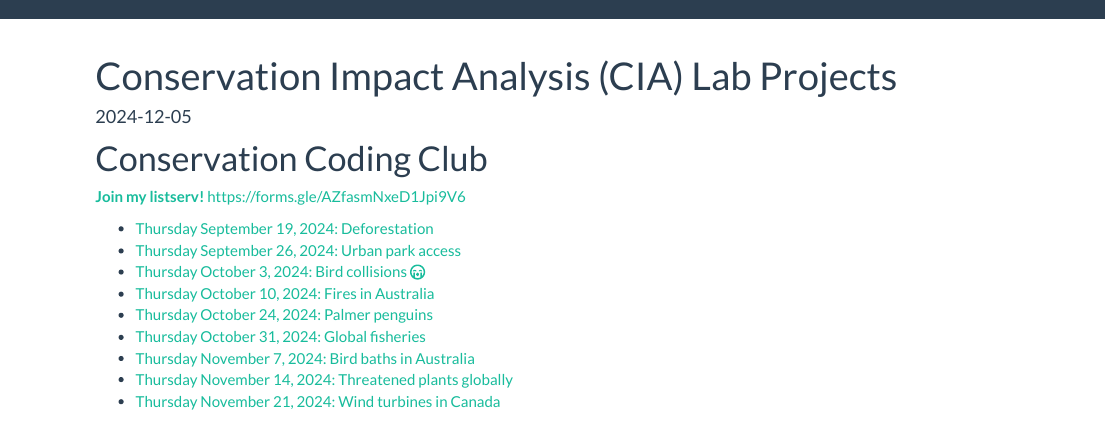
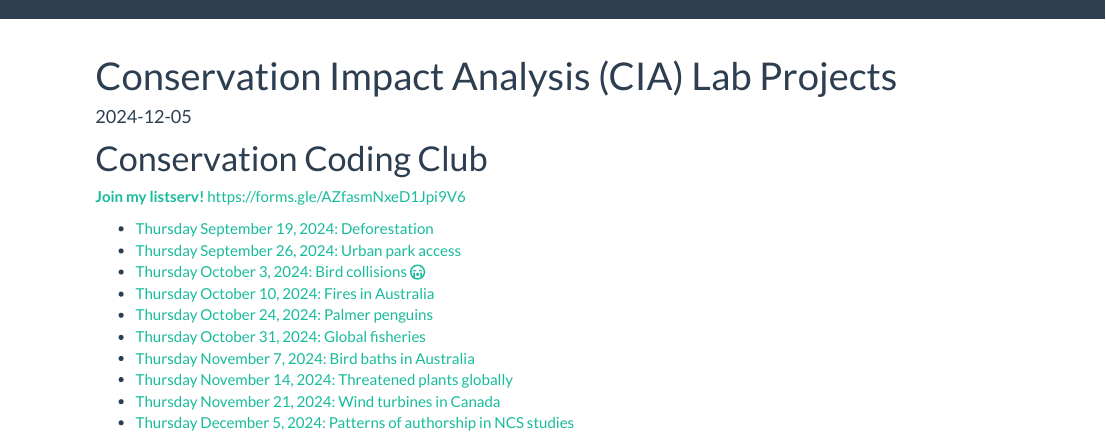
Before and after one commit to chang-consci-lab/labprojects, an R Markdown document (docs/index.Rmd): the page in a window 1100 px wide, from its top. Rendered offline with R 4.5, knitr and Pandoc, with nearby package versions; a font, style sheet, LaTeX package, included part or bibliography that could not be used is replaced or left out.

Commit message:
tutorial for thurs 12-5-24

```diff
--- a/docs/index.Rmd
+++ b/docs/index.Rmd
@@ -24,6 +24,7 @@ options(tinytex.verbose = TRUE)
 * [Thursday November 7, 2024: Bird baths in Australia](https://colab.research.google.com/drive/1bplRWGlH3dO9rU9sncIFpuVXwv7O6GeN?usp=drive_link)
 * [Thursday November 14, 2024: Threatened plants globally](https://colab.research.google.com/drive/1hwkfXupBkPC-AzHoDDEIRupY1xkVEvnm?usp=drive_link)
 * [Thursday November 21, 2024: Wind turbines in Canada](https://colab.research.google.com/drive/1iXvm44zyyjhr8AxPUxA_3tY5S_NfvkmC?usp=drive_link)
+* [Thursday December 5, 2024: Patterns of authorship in NCS studies](https://colab.research.google.com/drive/1kQGGdghex5F7DXc8px06DN82foeWwc58?usp=drive_link)
 
 <img src="https://github.com/chang-consci-lab/labprojects/blob/main/docs/ConservationCodingClubAd.png?raw=true" alt="Flyer" width="400"/>
 
```
Also changed, not shown: 1 other file.
